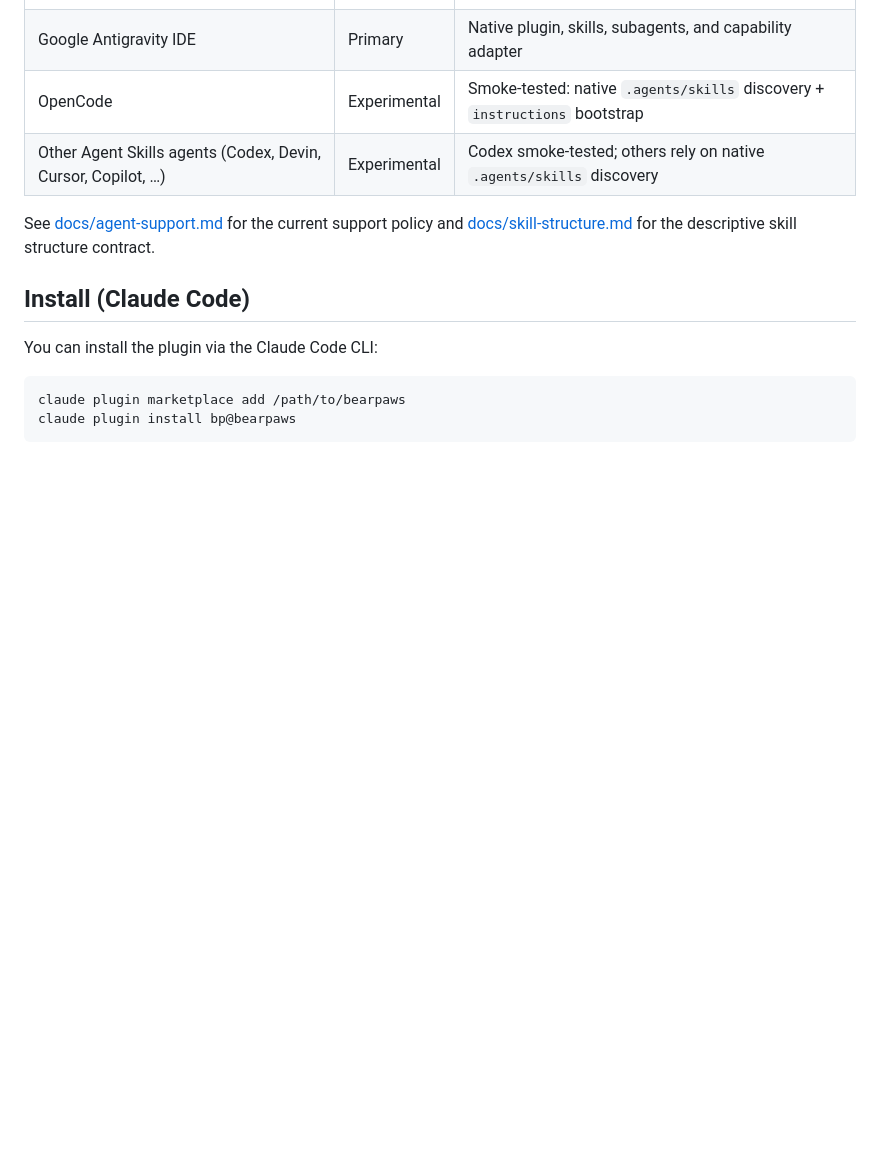
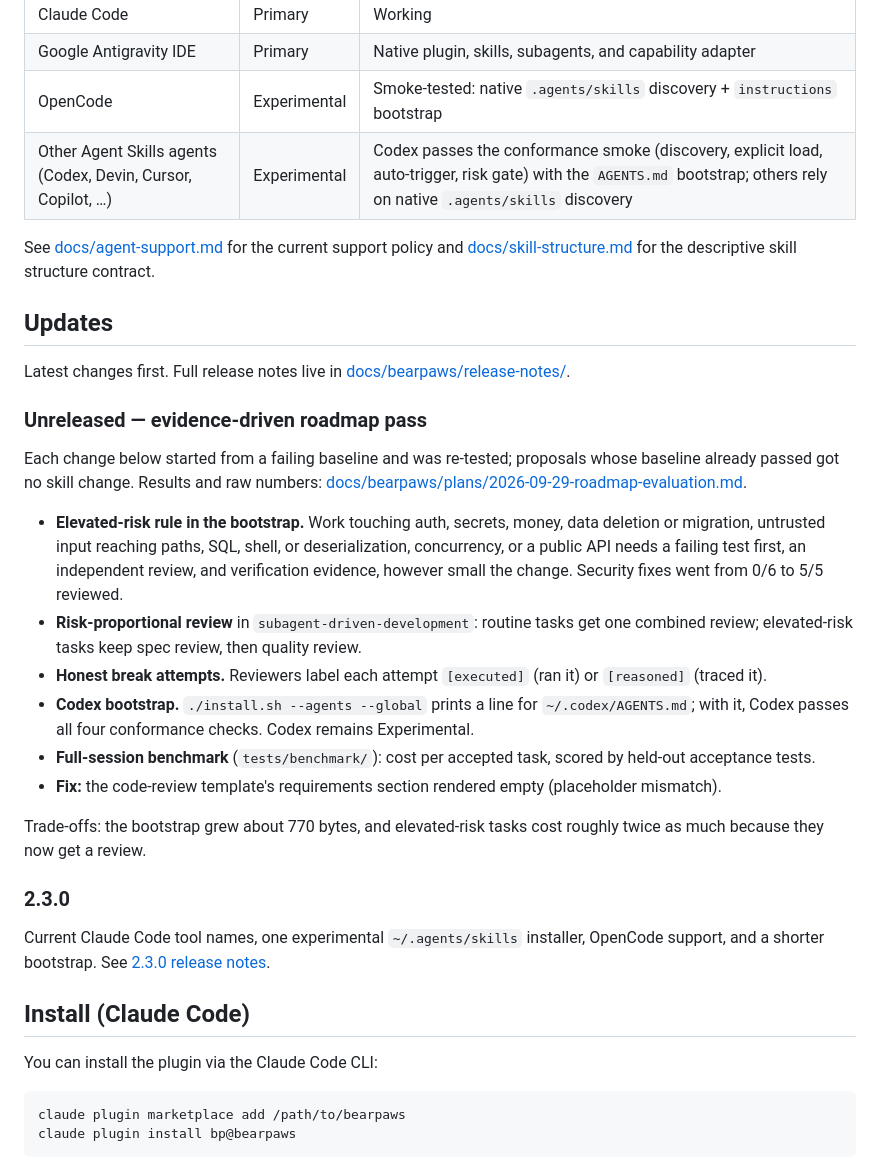
Before and after one commit to brandonfla/bearpaws, a Markdown page: README.md, the part around one of its changes. GitHub-like rendering; blank space fills up the shorter version.

```diff
--- a/README.md
+++ b/README.md
@@ -25,9 +25,30 @@ flowchart TD
 | Claude Code | Primary | Working |
 | Google Antigravity IDE | Primary | Native plugin, skills, subagents, and capability adapter |
 | OpenCode | Experimental | Smoke-tested: native `.agents/skills` discovery + `instructions` bootstrap |
-| Other Agent Skills agents (Codex, Devin, Cursor, Copilot, …) | Experimental | Codex smoke-tested; others rely on native `.agents/skills` discovery |
+| Other Agent Skills agents (Codex, Devin, Cursor, Copilot, …) | Experimental | Codex passes the conformance smoke (discovery, explicit load, auto-trigger, risk gate) with the `AGENTS.md` bootstrap; others rely on native `.agents/skills` discovery |
 
 See [docs/agent-support.md](docs/agent-support.md) for the current support policy and [docs/skill-structure.md](docs/skill-structure.md) for the descriptive skill structure contract.
+
+## Updates
+
+Latest changes first. Full release notes live in [docs/bearpaws/release-notes/](docs/bearpaws/release-notes/).
+
+### Unreleased — evidence-driven roadmap pass
+
+Each change below started from a failing baseline and was re-tested; proposals whose baseline already passed got no skill change. Results and raw numbers: [docs/bearpaws/plans/2026-09-29-roadmap-evaluation.md](docs/bearpaws/plans/2026-09-29-roadmap-evaluation.md).
+
+- **Elevated-risk rule in the bootstrap.** Work touching auth, secrets, money, data deletion or migration, untrusted input reaching paths, SQL, shell, or deserialization, concurrency, or a public API needs a failing test first, an independent review, and verification evidence, however small the change. Security fixes went from 0/6 to 5/5 reviewed.
+- **Risk-proportional review** in `subagent-driven-development`: routine tasks get one combined review; elevated-risk tasks keep spec review, then quality review.
+- **Honest break attempts.** Reviewers label each attempt `[executed]` (ran it) or `[reasoned]` (traced it).
+- **Codex bootstrap.** `./install.sh --agents --global` prints a line for `~/.codex/AGENTS.md`; with it, Codex passes all four conformance checks. Codex remains Experimental.
+- **Full-session benchmark** (`tests/benchmark/`): cost per accepted task, scored by held-out acceptance tests.
+- **Fix:** the code-review template's requirements section rendered empty (placeholder mismatch).
+
+Trade-offs: the bootstrap grew about 770 bytes, and elevated-risk tasks cost roughly twice as much because they now get a review.
+
+### 2.3.0
+
+Current Claude Code tool names, one experimental `~/.agents/skills` installer, OpenCode support, and a shorter bootstrap. See [2.3.0 release notes](docs/bearpaws/release-notes/2.3.0.md).
 
 ## Install (Claude Code)
 
```
Also changed, not shown: other parts of README.md (+11 -5 lines), CLAUDE.md (+1 -1 lines), docs/agent-support.md (+1 -1 lines).
